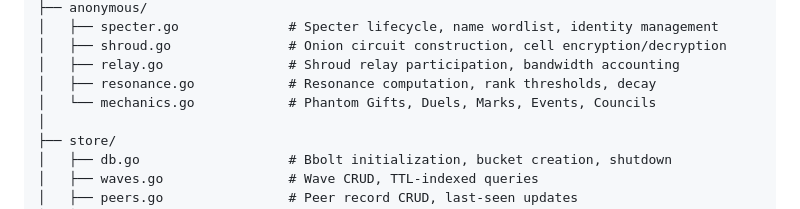
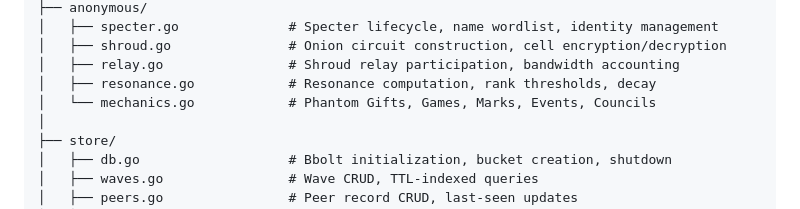
Before and after one commit to opd-ai/murmur, a Markdown page: TECHNICAL_IMPLEMENTATION.md, the part around the change. GitHub-like rendering.

```diff
--- a/TECHNICAL_IMPLEMENTATION.md
+++ b/TECHNICAL_IMPLEMENTATION.md
@@ -93,7 +93,7 @@ The application is structured as a set of Go packages under `internal/`, with a
     │   ├── shroud.go               # Onion circuit construction, cell encryption/decryption
     │   ├── relay.go                # Shroud relay participation, bandwidth accounting
     │   ├── resonance.go            # Resonance computation, rank thresholds, decay
-    │   └── mechanics.go            # Phantom Gifts, Duels, Marks, Events, Councils
+    │   └── mechanics.go            # Phantom Gifts, Games, Marks, Events, Councils
     │
     ├── store/
     │   ├── db.go                   # Bbolt initialization, bucket creation, shutdown
```
